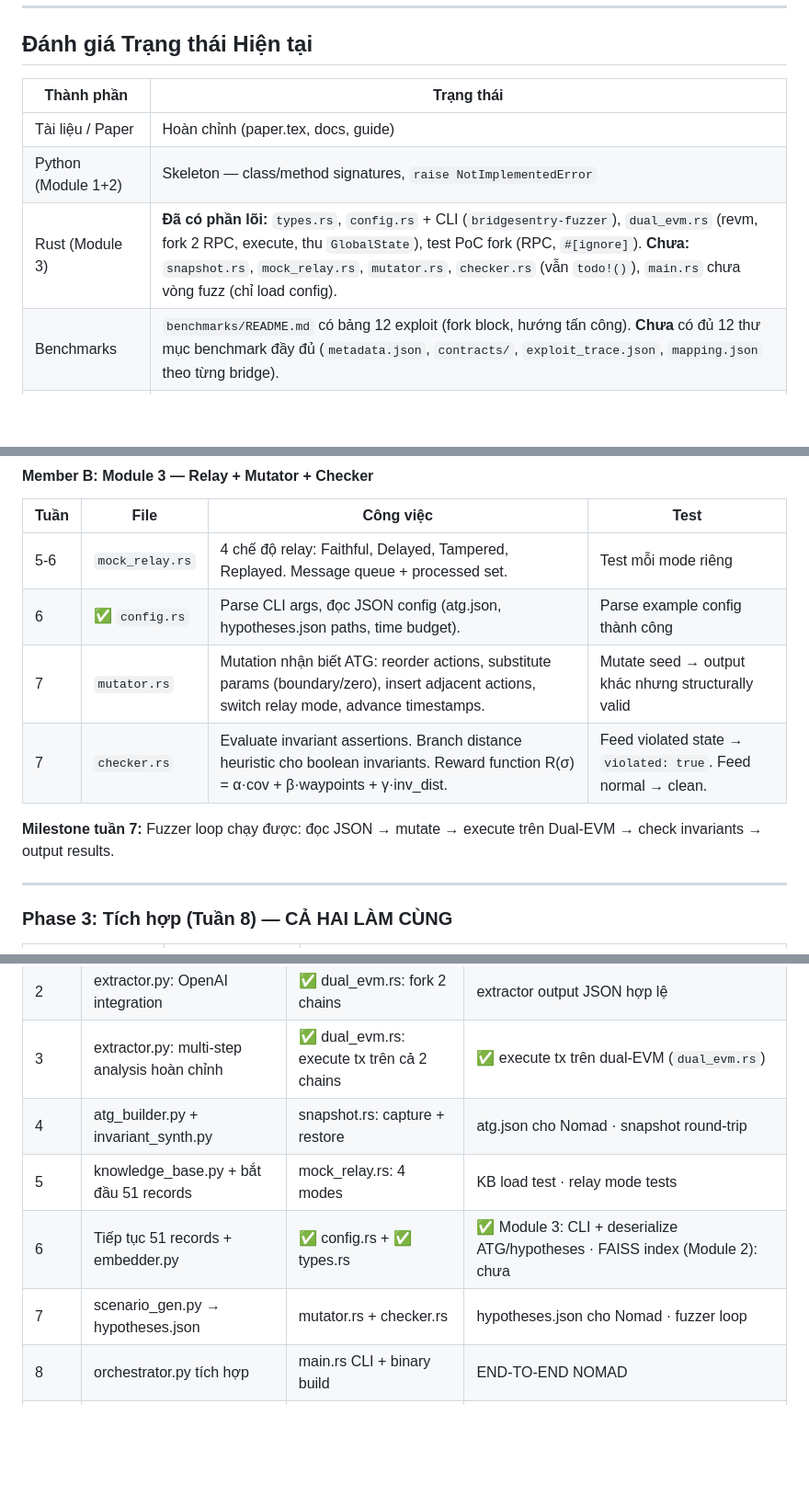
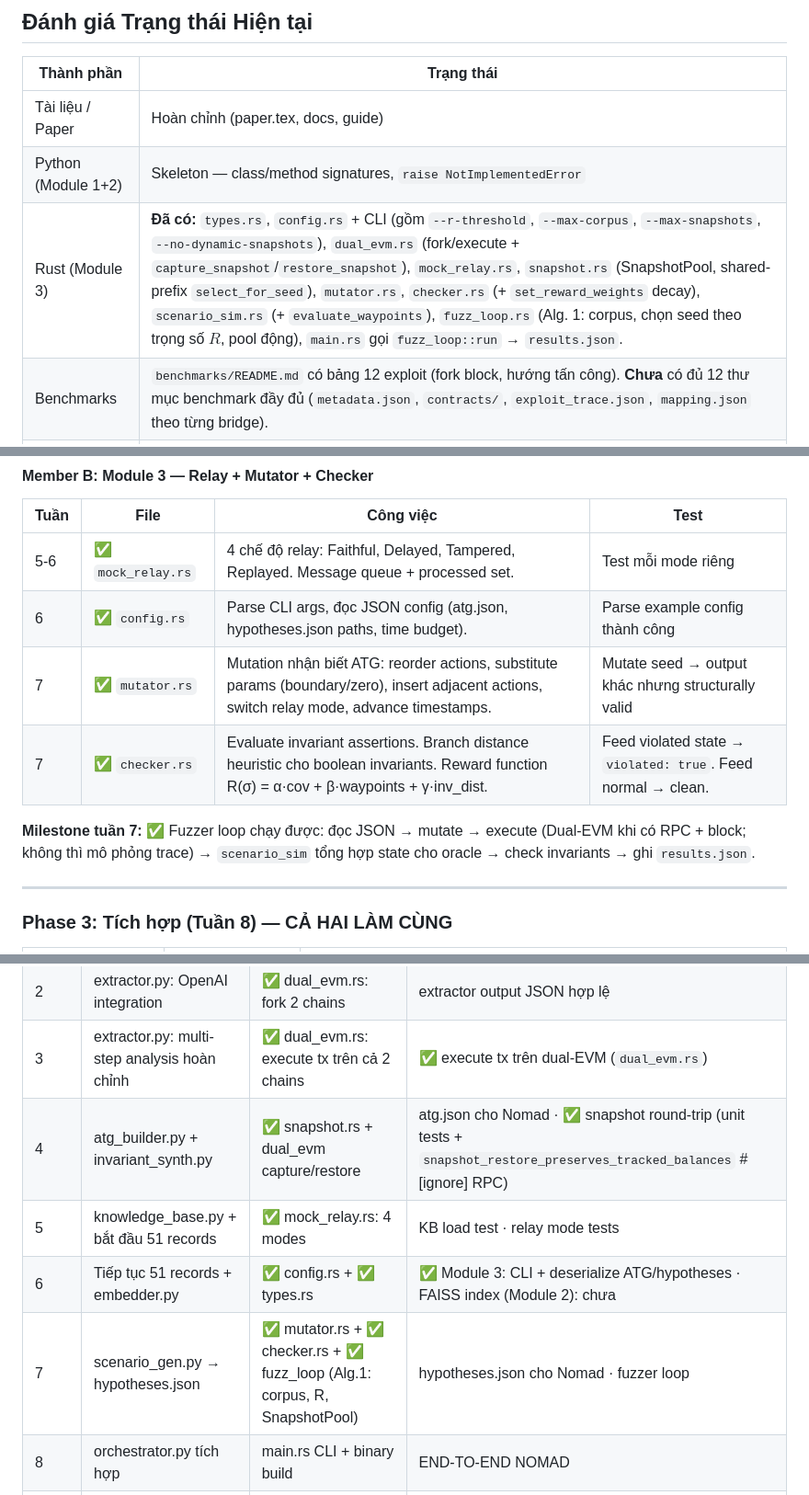
Before and after one commit to Sukemcute/CrossLLM, a Markdown page: docs/PLAN_IMPLEMENTATION.md, 3 parts joined by grey strips. Shown at 92% size. Rendered like a GitHub page; blank space fills up the shorter version.

Commit message:
update progress for member B

```diff
--- a/docs/PLAN_IMPLEMENTATION.md
+++ b/docs/PLAN_IMPLEMENTATION.md
@@ -10,7 +10,7 @@
 |------------|-----------|
 | Tài liệu / Paper | Hoàn chỉnh (paper.tex, docs, guide) |
 | Python (Module 1+2) | Skeleton — class/method signatures, `raise NotImplementedError` |
-| Rust (Module 3) | **Đã có phần lõi:** `types.rs`, `config.rs` + CLI (`bridgesentry-fuzzer`), `dual_evm.rs` (revm, fork 2 RPC, execute, thu `GlobalState`), test PoC fork (RPC, `#[ignore]`). **Chưa:** `snapshot.rs`, `mock_relay.rs`, `mutator.rs`, `checker.rs` (vẫn `todo!()`), `main.rs` chưa vòng fuzz (chỉ load config). |
+| Rust (Module 3) | **Đã có:** `types.rs`, `config.rs` + CLI (gồm `--r-threshold`, `--max-corpus`, `--max-snapshots`, `--no-dynamic-snapshots`), `dual_evm.rs` (fork/execute + `capture_snapshot`/`restore_snapshot`), `mock_relay.rs`, `snapshot.rs` (SnapshotPool, shared-prefix `select_for_seed`), `mutator.rs`, `checker.rs` (+ `set_reward_weights` decay), `scenario_sim.rs` (+ `evaluate_waypoints`), `fuzz_loop.rs` (Alg. 1: corpus, chọn seed theo trọng số $R$, pool động), `main.rs` gọi `fuzz_loop::run` → `results.json`. |
 | Benchmarks | `benchmarks/README.md` có bảng 12 exploit (fork block, hướng tấn công). **Chưa** có đủ 12 thư mục benchmark đầy đủ (`metadata.json`, `contracts/`, `exploit_trace.json`, `mapping.json` theo từng bridge). |
 | JSON schemas giao tiếp | **Đã định nghĩa:** `schemas/*.schema.json` (ATG, hypotheses, invariants, results) + `schemas/README.md`; mock fixtures trong `tests/fixtures/`. Cần **đồng bộ với Member A** (Python) trước khi coi Phase 0 schema là đóng băng. |
 | Dữ liệu 51 exploit | Chưa có nội dung record (`src/module2_rag/data/` gần như trống ngoài README) |
@@ -284,12 +284,12 @@ benchmarks/*/                  ← A: contracts + exploit_trace, B: mapping + fo
 
 | Tuần | File | Công việc | Test |
 |------|------|-----------|------|
-| 5-6 | `mock_relay.rs` | 4 chế độ relay: Faithful, Delayed, Tampered, Replayed. Message queue + processed set. | Test mỗi mode riêng |
+| 5-6 | ✅ `mock_relay.rs` | 4 chế độ relay: Faithful, Delayed, Tampered, Replayed. Message queue + processed set. | Test mỗi mode riêng |
 | 6 | ✅ `config.rs` | Parse CLI args, đọc JSON config (atg.json, hypotheses.json paths, time budget). | Parse example config thành công |
-| 7 | `mutator.rs` | Mutation nhận biết ATG: reorder actions, substitute params (boundary/zero), insert adjacent actions, switch relay mode, advance timestamps. | Mutate seed → output khác nhưng structurally valid |
-| 7 | `checker.rs` | Evaluate invariant assertions. Branch distance heuristic cho boolean invariants. Reward function R(σ) = α·cov + β·waypoints + γ·inv_dist. | Feed violated state → `violated: true`. Feed normal → clean. |
+| 7 | ✅ `mutator.rs` | Mutation nhận biết ATG: reorder actions, substitute params (boundary/zero), insert adjacent actions, switch relay mode, advance timestamps. | Mutate seed → output khác nhưng structurally valid |
+| 7 | ✅ `checker.rs` | Evaluate invariant assertions. Branch distance heuristic cho boolean invariants. Reward function R(σ) = α·cov + β·waypoints + γ·inv_dist. | Feed violated state → `violated: true`. Feed normal → clean. |
 
-**Milestone tuần 7:** Fuzzer loop chạy được: đọc JSON → mutate → execute trên Dual-EVM → check invariants → output results.
+**Milestone tuần 7:** ✅ Fuzzer loop chạy được: đọc JSON → mutate → execute (Dual-EVM khi có RPC + block; không thì mô phỏng trace) → `scenario_sim` tổng hợp state cho oracle → check invariants → ghi `results.json`.
 
 ---
 
@@ -395,10 +395,10 @@ benchmarks/*/                  ← A: contracts + exploit_trace, B: mapping + fo
 | 1 | Schemas + Nomad contracts + mock fixtures | ✅ Schemas + revm PoC + Cargo fix | ✅ Schemas + mock fixtures đã commit · ✅ cargo check · revm PoC trong dual_evm (test fork RPC, #[ignore]) |
 | 2 | extractor.py: OpenAI integration | ✅ dual_evm.rs: fork 2 chains | extractor output JSON hợp lệ |
 | 3 | extractor.py: multi-step analysis hoàn chỉnh | ✅ dual_evm.rs: execute tx trên cả 2 chains | ✅ execute tx trên dual-EVM (`dual_evm.rs`) |
-| 4 | atg_builder.py + invariant_synth.py | snapshot.rs: capture + restore | atg.json cho Nomad · snapshot round-trip |
-| 5 | knowledge_base.py + bắt đầu 51 records | mock_relay.rs: 4 modes | KB load test · relay mode tests |
+| 4 | atg_builder.py + invariant_synth.py | ✅ snapshot.rs + dual_evm capture/restore | atg.json cho Nomad · ✅ snapshot round-trip (unit tests + `snapshot_restore_preserves_tracked_balances` #[ignore] RPC) |
+| 5 | knowledge_base.py + bắt đầu 51 records | ✅ mock_relay.rs: 4 modes | KB load test · relay mode tests |
 | 6 | Tiếp tục 51 records + embedder.py | ✅ config.rs + ✅ types.rs | ✅ Module 3: CLI + deserialize ATG/hypotheses · FAISS index (Module 2): chưa |
-| 7 | scenario_gen.py → hypotheses.json | mutator.rs + checker.rs | hypotheses.json cho Nomad · fuzzer loop |
+| 7 | scenario_gen.py → hypotheses.json | ✅ mutator.rs + ✅ checker.rs + ✅ fuzz_loop (Alg.1: corpus, R, SnapshotPool) | hypotheses.json cho Nomad · fuzzer loop |
 | 8 | orchestrator.py tích hợp | main.rs CLI + binary build | END-TO-END NOMAD |
 | 9 | 4 benchmarks ưu tiên cao | Smoke test + debug | 5/12 benchmarks chạy |
 | 10 | 7 benchmarks còn lại | Benchmark testing | 12/12 benchmarks chạy |
```
